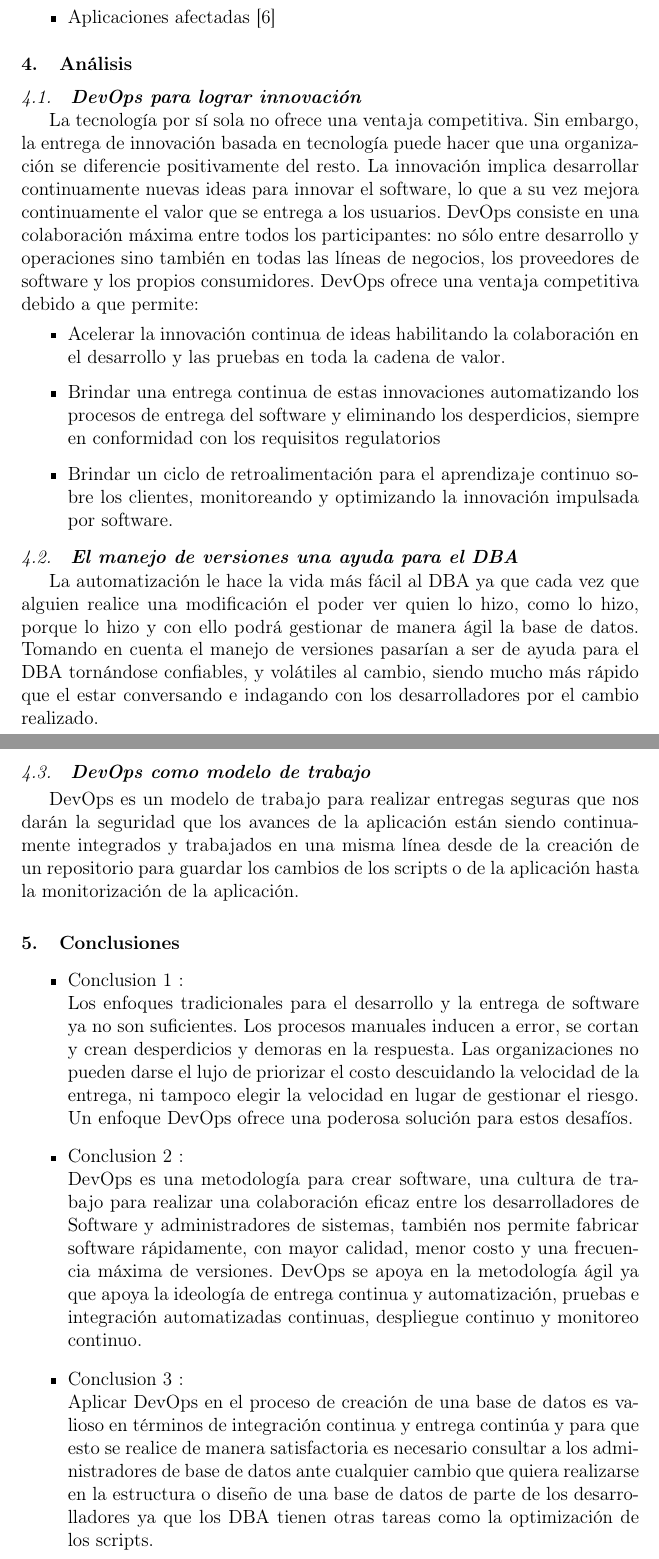
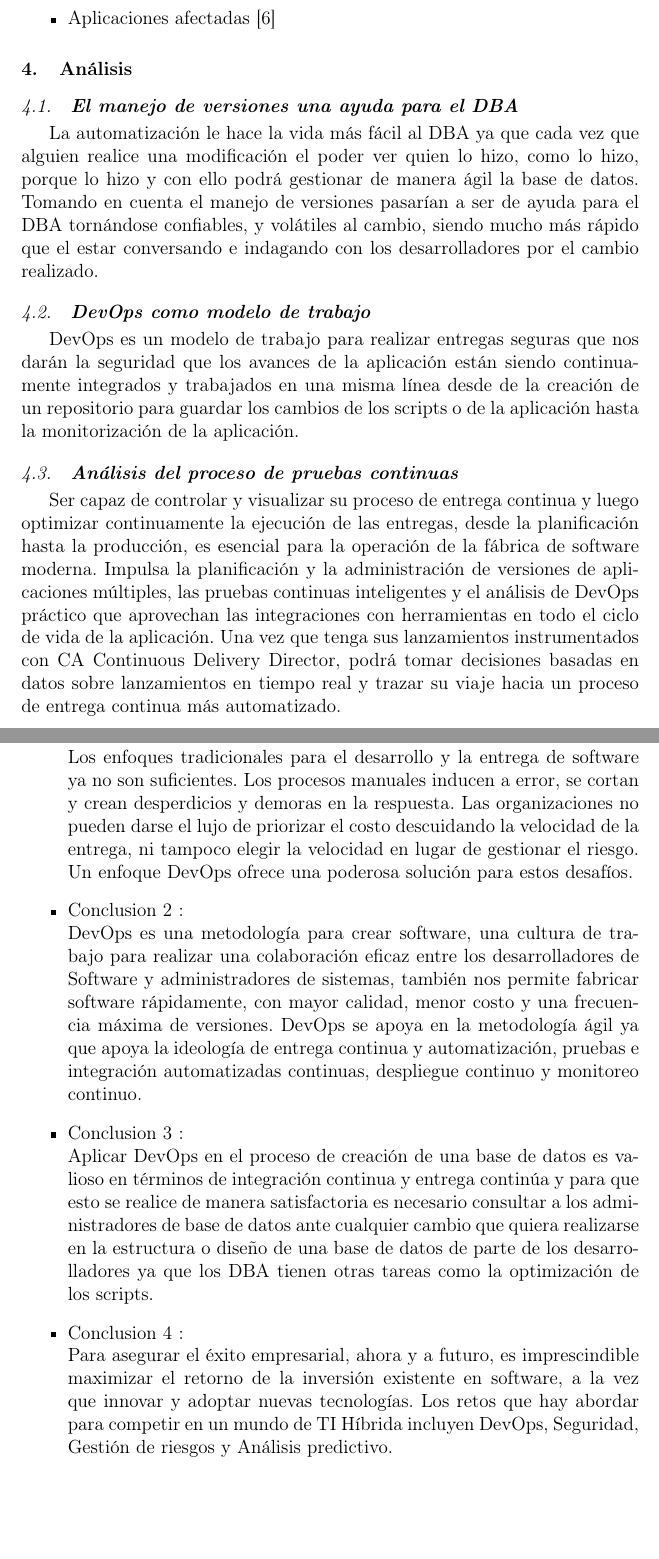
Before and after one commit to estrella2492/Trabajo-02---DevOps-en-BD, a LaTeX paper (index.tex): two parts of pages 9 and 10 of 11, joined at a grey line, cut so that both start at the same text, the shorter picture padded with empty space. Compiled offline with pdfLaTeX.

Commit message:
Version Final

```diff
--- a/index.tex
+++ b/index.tex
@@ -264,23 +264,18 @@
 %% ----------------------------------------------------------------------------------------------------------------------------------
 
 
+
 %% ANÁLISIS ( APLICACIÓN ) ---------------------------------------------------------------------------------------------------
 
 \section{Análisis}
-
-\subsection{\textbf{DevOps para lograr innovación}}
-La tecnología por sí sola no ofrece una ventaja competitiva. Sin embargo, la entrega de innovación basada en tecnología puede hacer que una organización se diferencie positivamente del resto.
-La innovación implica desarrollar continuamente nuevas ideas para innovar el software, lo que a su vez mejora continuamente el valor que se entrega a los usuarios. DevOps consiste en una colaboración máxima entre todos los participantes: no sólo entre desarrollo y operaciones sino también en todas las líneas de negocios, los proveedores de software y los propios consumidores. DevOps ofrece una ventaja competitiva debido a que permite:
-\begin{itemize}
-\item Acelerar la innovación continua de ideas habilitando la colaboración en el desarrollo y las pruebas en toda la cadena de valor.
-\item Brindar una entrega continua de estas innovaciones automatizando los procesos de entrega del software y eliminando los desperdicios, siempre en conformidad con los requisitos regulatorios
-\item Brindar un ciclo de retroalimentación para el aprendizaje continuo sobre los clientes, monitoreando y optimizando la innovación impulsada por software.
-\end{itemize}
 
 \subsection{\textbf{El manejo de versiones una ayuda para el DBA}}
 La automatización le hace la vida más fácil al DBA ya que cada vez que alguien realice una modificación el poder ver quien lo hizo, como lo hizo, porque lo hizo y con ello podrá gestionar de manera ágil la base de datos. Tomando en cuenta el manejo de versiones pasarían a ser de ayuda para el DBA tornándose confiables, y volátiles al cambio, siendo mucho más rápido que el estar conversando e indagando con los desarrolladores por el cambio realizado.
 \subsection{\textbf{DevOps como modelo de trabajo}}
 DevOps es un modelo de trabajo para realizar entregas seguras que nos darán la seguridad que los avances de la aplicación están siendo continuamente integrados y trabajados en una misma línea desde de la creación de un repositorio para guardar los cambios de los scripts o de la aplicación hasta la monitorización de la aplicación.
+
+\subsection{\textbf{Análisis del proceso de pruebas continuas}}
+Ser capaz de controlar y visualizar su proceso de entrega continua y luego optimizar continuamente la ejecución de las entregas, desde la planificación hasta la producción, es esencial para la operación de la fábrica de software moderna. Impulsa la planificación y la administración de versiones de aplicaciones múltiples, las pruebas continuas inteligentes y el análisis de DevOps práctico que aprovechan las integraciones con herramientas en todo el ciclo de vida de la aplicación. Una vez que tenga sus lanzamientos instrumentados con CA Continuous Delivery Director, podrá tomar decisiones basadas en datos sobre lanzamientos en tiempo real y trazar su viaje hacia un proceso de entrega continua más automatizado.
 
 %% ----------------------------------------------------------------------------------------------------------------------------------
 
@@ -298,6 +293,7 @@
 
 \item Conclusion 3 : \\ Aplicar DevOps en el proceso de creación de una base de datos es valioso en términos de integración continua y entrega continúa y para que esto se realice de manera satisfactoria es necesario consultar a los administradores de base de datos ante cualquier cambio que quiera realizarse en la estructura o diseño de una base de datos de parte de los desarrolladores ya que los DBA tienen otras tareas como la optimización de los scripts.
 
+\item Conclusion 4 : \\ Para asegurar el éxito empresarial, ahora y a futuro, es imprescindible maximizar el retorno de la inversión existente en software, a la vez que innovar y adoptar nuevas tecnologías. Los retos que hay abordar para competir en un mundo de TI Híbrida incluyen DevOps, Seguridad, Gestión de riesgos y Análisis predictivo.
 \end{itemize}
 
 %% ----------------------------------------------------------------------------------------------------------------------------------
```
Also changed, not shown: index.pdf, 1 other file.
